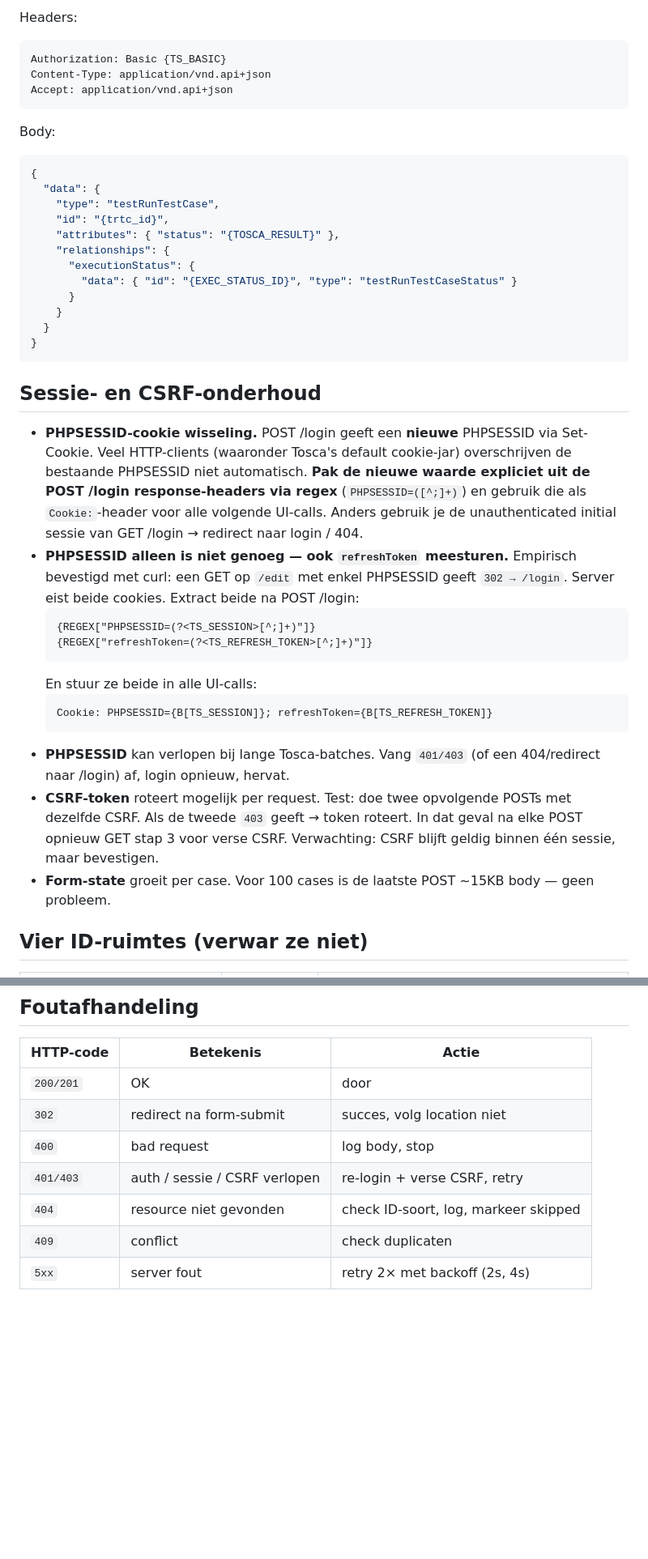
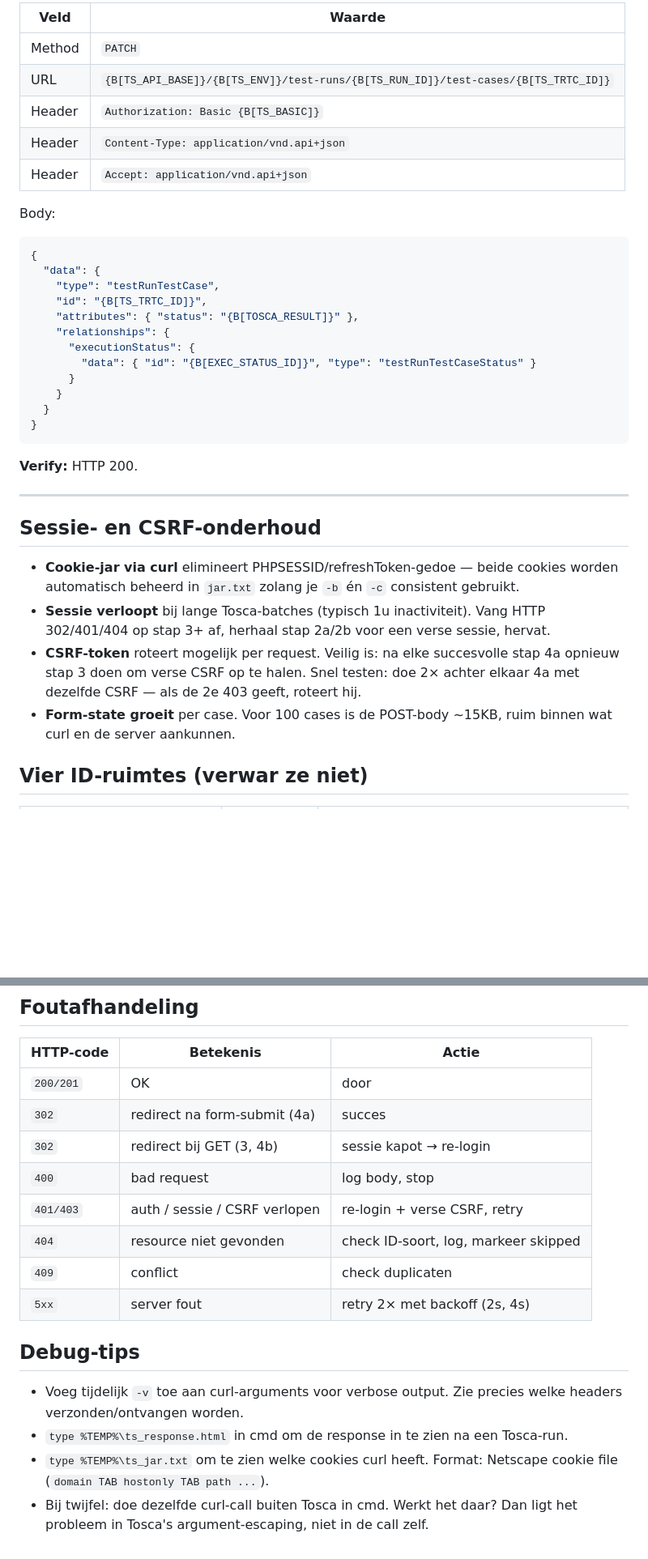
Before and after one commit to Jabba11111/api-itegrator, a Markdown page: docs/tosca-flow.md, 2 parts joined by grey strips. Shown at 81% size. Drawn GitHub-style; blank space fills up the shorter version.

````diff
--- a/docs/tosca-flow.md
+++ b/docs/tosca-flow.md
@@ -245,56 +237,46 @@ Voer de geautomatiseerde acties uit. Aan het einde:
 
-Headers:
-```
-Authorization: Basic {TS_BASIC}
-Content-Type: application/vnd.api+json
-Accept: application/vnd.api+json
-```
+| Veld | Waarde |
+|---|---|
+| Method | `PATCH` |
+| URL | `{B[TS_API_BASE]}/{B[TS_ENV]}/test-runs/{B[TS_RUN_ID]}/test-cases/{B[TS_TRTC_ID]}` |
+| Header | `Authorization: Basic {B[TS_BASIC]}` |
+| Header | `Content-Type: application/vnd.api+json` |
+| Header | `Accept: application/vnd.api+json` |
 
 Body:
 ```json
 {
   "data": {
     "type": "testRunTestCase",
-    "id": "{trtc_id}",
-    "attributes": { "status": "{TOSCA_RESULT}" },
+    "id": "{B[TS_TRTC_ID]}",
+    "attributes": { "status": "{B[TOSCA_RESULT]}" },
     "relationships": {
       "executionStatus": {
-        "data": { "id": "{EXEC_STATUS_ID}", "type": "testRunTestCaseStatus" }
+        "data": { "id": "{B[EXEC_STATUS_ID]}", "type": "testRunTestCaseStatus" }
       }
     }
   }
 }
 ```
 
+**Verify:** HTTP 200.
+
+---
+
 ## Sessie- en CSRF-onderhoud
 
-- **PHPSESSID-cookie wisseling.** POST /login geeft een **nieuwe** PHPSESSID
-  via Set-Cookie. Veel HTTP-clients (waaronder Tosca's default
-  cookie-jar) overschrijven de bestaande PHPSESSID niet automatisch.
-  **Pak de nieuwe waarde expliciet uit de POST /login response-headers
-  via regex** (`PHPSESSID=([^;]+)`) en gebruik die als `Cookie:`-header
-  voor alle volgende UI-calls. Anders gebruik je de unauthenticated
-  initial sessie van GET /login → redirect naar login / 404.
-- **PHPSESSID alleen is niet genoeg — ook `refreshToken` meesturen.**
-  Empirisch bevestigd met curl: een GET op `/edit` met enkel PHPSESSID
-  geeft `302 → /login`. Server eist beide cookies. Extract beide na
-  POST /login:
-  ```
-  {REGEX["PHPSESSID=(?<TS_SESSION>[^;]+)"]}
-  {REGEX["refreshToken=(?<TS_REFRESH_TOKEN>[^;]+)"]}
-  ```
-  En stuur ze beide in alle UI-calls:
-  ```
-  Cookie: PHPSESSID={B[TS_SESSION]}; refreshToken={B[TS_REFRESH_TOKEN]}
-  ```
-- **PHPSESSID** kan verlopen bij lange Tosca-batches. Vang `401/403`
-  (of een 404/redirect naar /login) af, login opnieuw, hervat.
-- **CSRF-token** roteert mogelijk per request. Test: doe twee opvolgende
-  POSTs met dezelfde CSRF. Als de tweede `403` geeft → token roteert.
-  In dat geval na elke POST opnieuw GET stap 3 voor verse CSRF.
-  Verwachting: CSRF blijft geldig binnen één sessie, maar bevestigen.
-- **Form-state** groeit per case. Voor 100 cases is de laatste POST
-  ~15KB body — geen probleem.
+- **Cookie-jar via curl** elimineert PHPSESSID/refreshToken-gedoe — beide
+  cookies worden automatisch beheerd in `jar.txt` zolang je `-b` én `-c`
+  consistent gebruikt.
+- **Sessie verloopt** bij lange Tosca-batches (typisch 1u inactiviteit).
+  Vang HTTP 302/401/404 op stap 3+ af, herhaal stap 2a/2b voor een
+  verse sessie, hervat.
+- **CSRF-token** roteert mogelijk per request. Veilig is: na elke
+  succesvolle stap 4a opnieuw stap 3 doen om verse CSRF op te halen.
+  Snel testen: doe 2× achter elkaar 4a met dezelfde CSRF — als de 2e
+  403 geeft, roteert hij.
+- **Form-state groeit** per case. Voor 100 cases is de POST-body ~15KB,
+  ruim binnen wat curl en de server aankunnen.
 
 ## Vier ID-ruimtes (verwar ze niet)
 
@@ -324,9 +306,22 @@ Voor Tosca's PATCH: alleen `ok` (id `?`) en `notok` (id `4`) relevant.
 | HTTP-code | Betekenis | Actie |
 |---|---|---|
 | `200/201` | OK | door |
-| `302` | redirect na form-submit | succes, volg location niet |
+| `302` | redirect na form-submit (4a) | succes |
+| `302` | redirect bij GET (3, 4b) | sessie kapot → re-login |
 | `400` | bad request | log body, stop |
 | `401/403` | auth / sessie / CSRF verlopen | re-login + verse CSRF, retry |
 | `404` | resource niet gevonden | check ID-soort, log, markeer skipped |
 | `409` | conflict | check duplicaten |
 | `5xx` | server fout | retry 2× met backoff (2s, 4s) |
+
+## Debug-tips
+
+- Voeg tijdelijk `-v` toe aan curl-arguments voor verbose output. Zie
+  precies welke headers verzonden/ontvangen worden.
+- `type %TEMP%\ts_response.html` in cmd om de response in te zien na een
+  Tosca-run.
+- `type %TEMP%\ts_jar.txt` om te zien welke cookies curl heeft. Format:
+  Netscape cookie file (`domain TAB hostonly TAB path ...`).
+- Bij twijfel: doe dezelfde curl-call buiten Tosca in cmd. Werkt het
+  daar? Dan ligt het probleem in Tosca's argument-escaping, niet in
+  de call zelf.
````
Also changed, not shown: other parts of docs/tosca-flow.md (+156 -164 lines).
